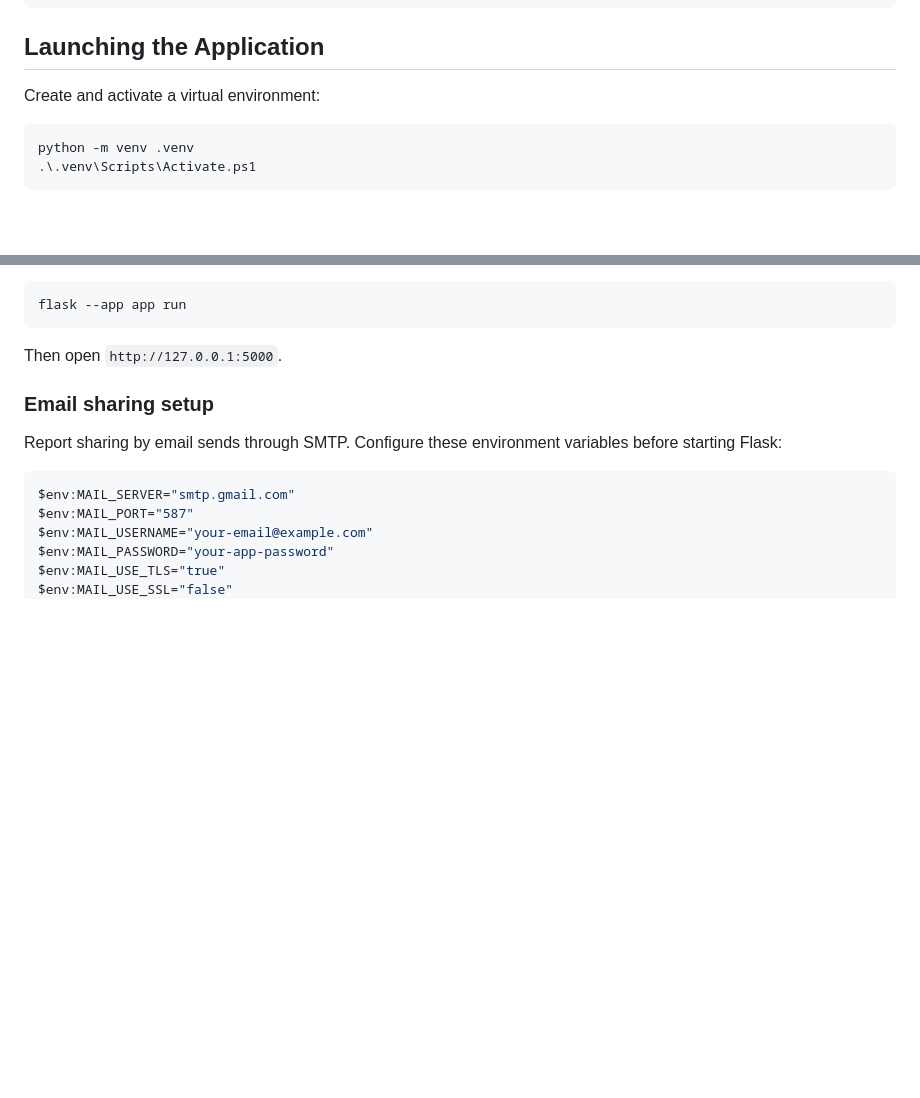
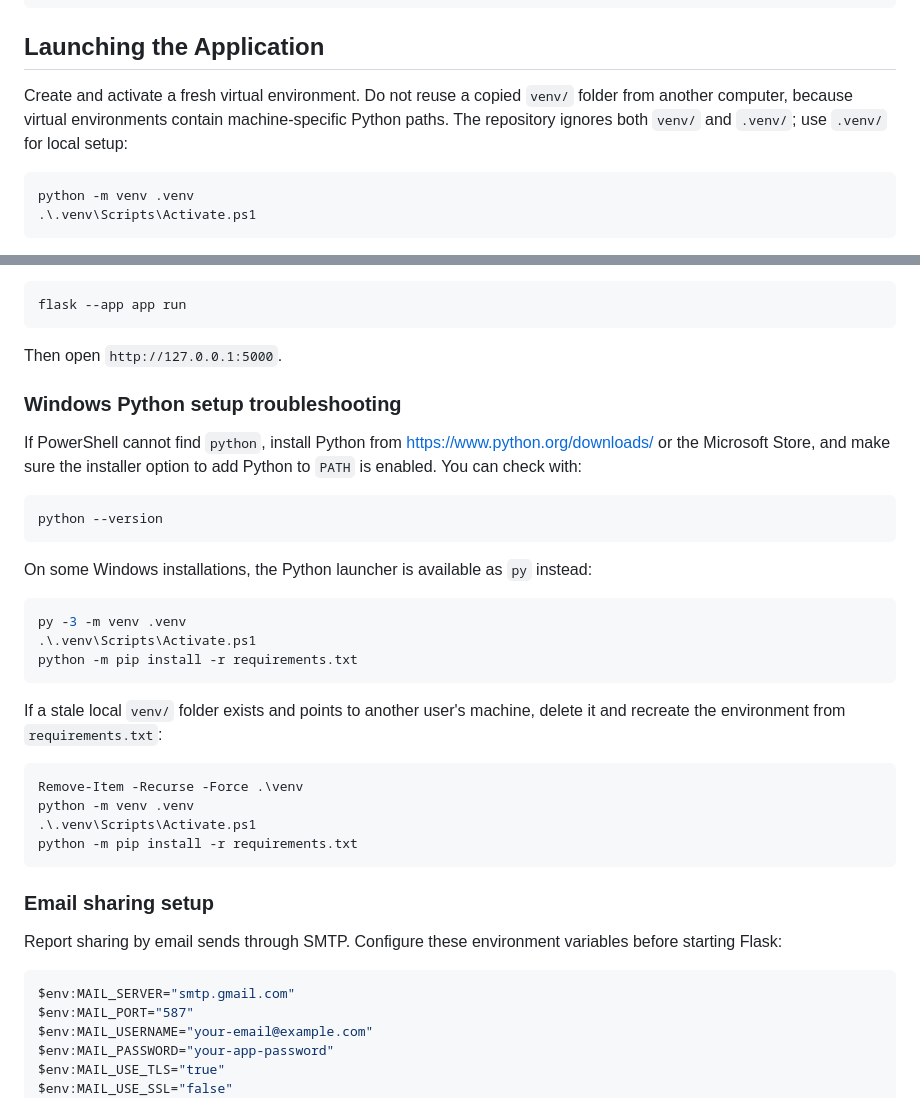
Before and after one commit to Sagar20834/CITS5505GroupProjectRepo, a Markdown page: README.md, 2 parts joined by grey strips. Rendered like a GitHub page; blank space fills up the shorter version.

Commit message:
Fix local virtual environment setup instructions

````diff
--- a/README.md
+++ b/README.md
@@ -68,7 +68,10 @@ documentation/          Project brief and user stories
 
 ## Launching the Application
 
-Create and activate a virtual environment:
+Create and activate a fresh virtual environment. Do not reuse a copied `venv/`
+folder from another computer, because virtual environments contain
+machine-specific Python paths. The repository ignores both `venv/` and `.venv/`;
+use `.venv/` for local setup:
 
 ```powershell
 python -m venv .venv
@@ -100,6 +103,34 @@ flask --app app run
 ```
 
 Then open `http://127.0.0.1:5000`.
+
+### Windows Python setup troubleshooting
+
+If PowerShell cannot find `python`, install Python from
+<https://www.python.org/downloads/> or the Microsoft Store, and make sure the
+installer option to add Python to `PATH` is enabled. You can check with:
+
+```powershell
+python --version
+```
+
+On some Windows installations, the Python launcher is available as `py` instead:
+
+```powershell
+py -3 -m venv .venv
+.\.venv\Scripts\Activate.ps1
+python -m pip install -r requirements.txt
+```
+
+If a stale local `venv/` folder exists and points to another user's machine,
+delete it and recreate the environment from `requirements.txt`:
+
+```powershell
+Remove-Item -Recurse -Force .\venv
+python -m venv .venv
+.\.venv\Scripts\Activate.ps1
+python -m pip install -r requirements.txt
+```
 
 ### Email sharing setup
 
````
